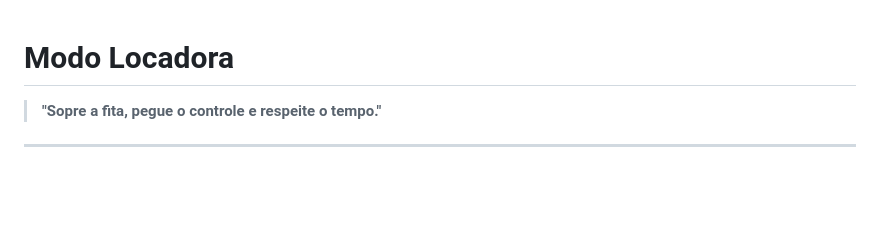
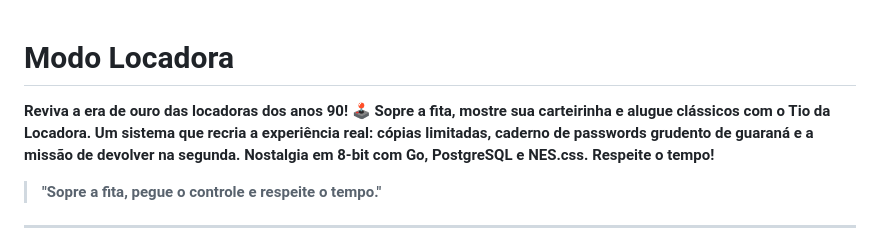
Before and after one commit to cmellojr/modo-locadora, a Markdown page: README.md, the part around the change. Rendered like a GitHub page; blank space fills up the shorter version.

Commit message:
docs: add nostalgic summary for repository about field
Created a concise and nostalgic summary in Brazilian Portuguese for the
GitHub "About" field. The text captures the 90s rental store spirit
using terms like "soprar a fita" and "Tio da Locadora".
Also updated README.md to include this summary at the top.

Co-authored-by: cmellojr <30212594+cmellojr@users.noreply.github.com>

```diff
--- a/README.md
+++ b/README.md
@@ -1,4 +1,6 @@
 # Modo Locadora
+
+**Reviva a era de ouro das locadoras dos anos 90! 🕹️ Sopre a fita, mostre sua carteirinha e alugue clássicos com o Tio da Locadora. Um sistema que recria a experiência real: cópias limitadas, caderno de passwords grudento de guaraná e a missão de devolver na segunda. Nostalgia em 8-bit com Go, PostgreSQL e NES.css. Respeite o tempo!**
 
 > **"Sopre a fita, pegue o controle e respeite o tempo."**
 
```
